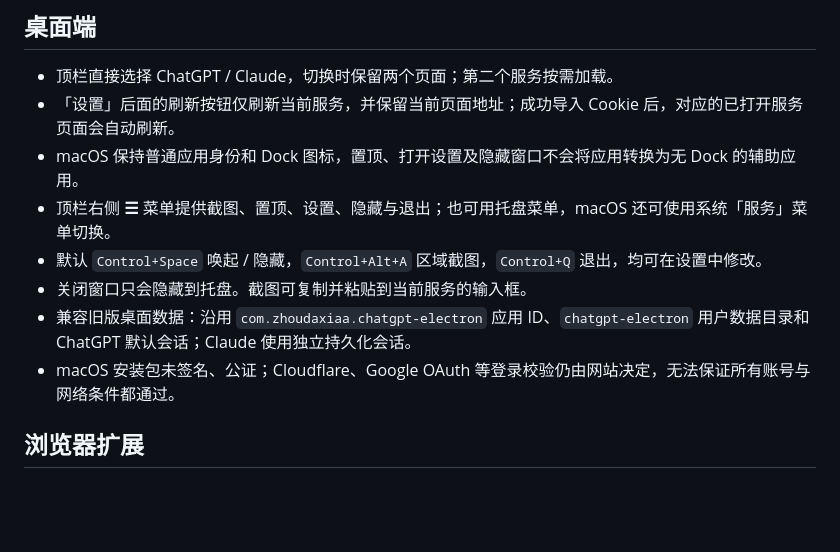
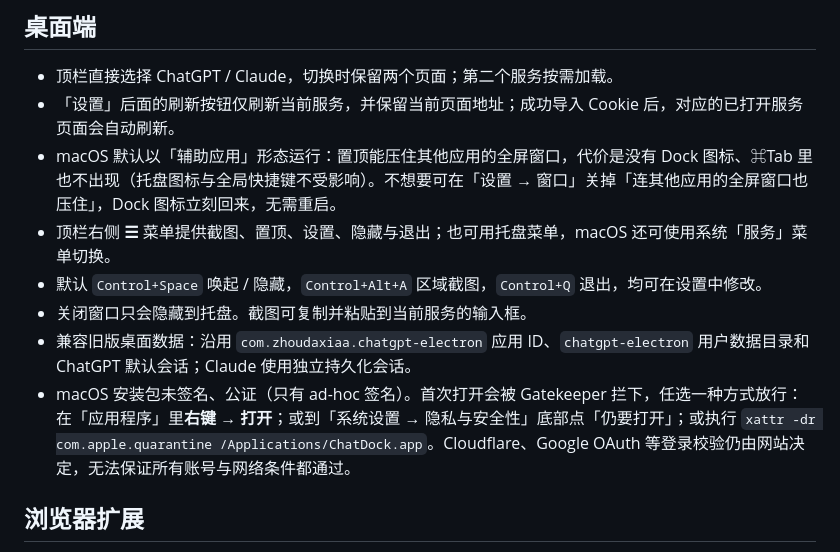
Before and after one commit to zhoudaxiaa/chatdock, a Markdown page: README.md, the part around the change. Drawn GitHub-style; blank space fills up the shorter version.

Commit message:
docs: 更正 macOS 运行形态说明，补充未签名安装包的打开方式
v1.4.0 起 floatAboveFullScreen 默认开启，macOS 默认以辅助应用（无 Dock 图标）运行，
README 里「保持 Dock 图标」的说法已过时。另补充 Gatekeeper 拦截后的三种放行方式。

```diff
--- a/README.md
+++ b/README.md
@@ -35,12 +35,12 @@ dist/extension/                可直接加载的扩展产物（生成）
 
 - 顶栏直接选择 ChatGPT / Claude，切换时保留两个页面；第二个服务按需加载。
 - 「设置」后面的刷新按钮仅刷新当前服务，并保留当前页面地址；成功导入 Cookie 后，对应的已打开服务页面会自动刷新。
-- macOS 保持普通应用身份和 Dock 图标，置顶、打开设置及隐藏窗口不会将应用转换为无 Dock 的辅助应用。
+- macOS 默认以「辅助应用」形态运行：置顶能压住其他应用的全屏窗口，代价是没有 Dock 图标、⌘Tab 里也不出现（托盘图标与全局快捷键不受影响）。不想要可在「设置 → 窗口」关掉「连其他应用的全屏窗口也压住」，Dock 图标立刻回来，无需重启。
 - 顶栏右侧 **☰** 菜单提供截图、置顶、设置、隐藏与退出；也可用托盘菜单，macOS 还可使用系统「服务」菜单切换。
 - 默认 `Control+Space` 唤起 / 隐藏，`Control+Alt+A` 区域截图，`Control+Q` 退出，均可在设置中修改。
 - 关闭窗口只会隐藏到托盘。截图可复制并粘贴到当前服务的输入框。
 - 兼容旧版桌面数据：沿用 `com.zhoudaxiaa.chatgpt-electron` 应用 ID、`chatgpt-electron` 用户数据目录和 ChatGPT 默认会话；Claude 使用独立持久化会话。
-- macOS 安装包未签名、公证；Cloudflare、Google OAuth 等登录校验仍由网站决定，无法保证所有账号与网络条件都通过。
+- macOS 安装包未签名、公证（只有 ad-hoc 签名）。首次打开会被 Gatekeeper 拦下，任选一种方式放行：在「应用程序」里**右键 → 打开**；或到「系统设置 → 隐私与安全性」底部点「仍要打开」；或执行 `xattr -dr com.apple.quarantine /Applications/ChatDock.app`。Cloudflare、Google OAuth 等登录校验仍由网站决定，无法保证所有账号与网络条件都通过。
 
 ## 浏览器扩展
 
```
